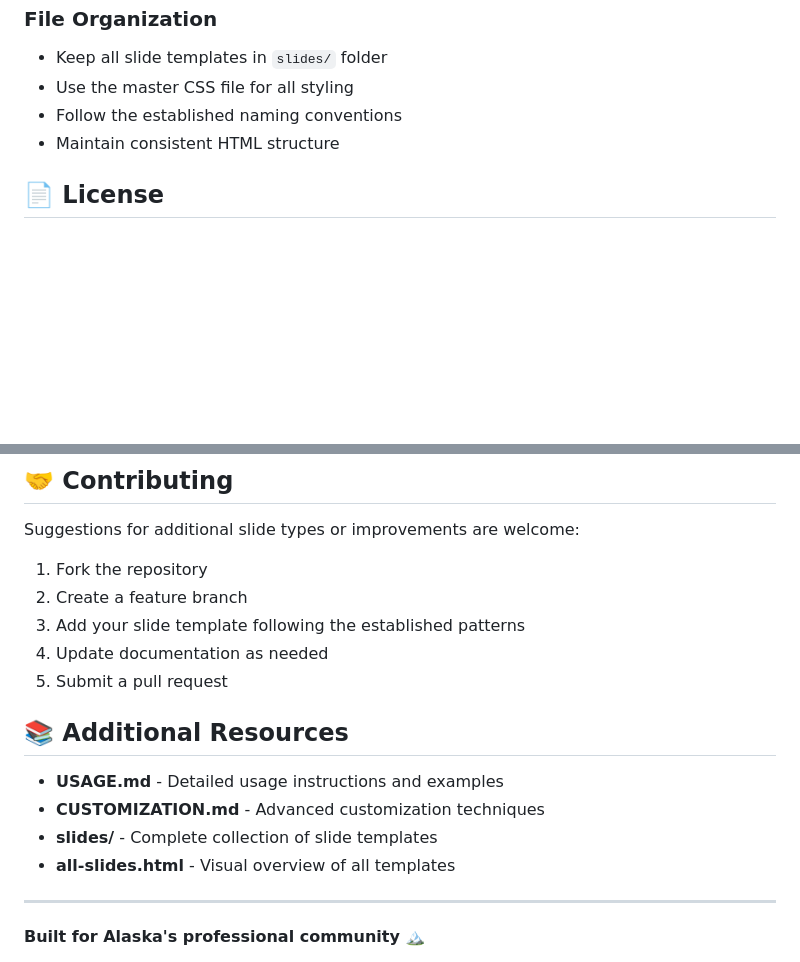
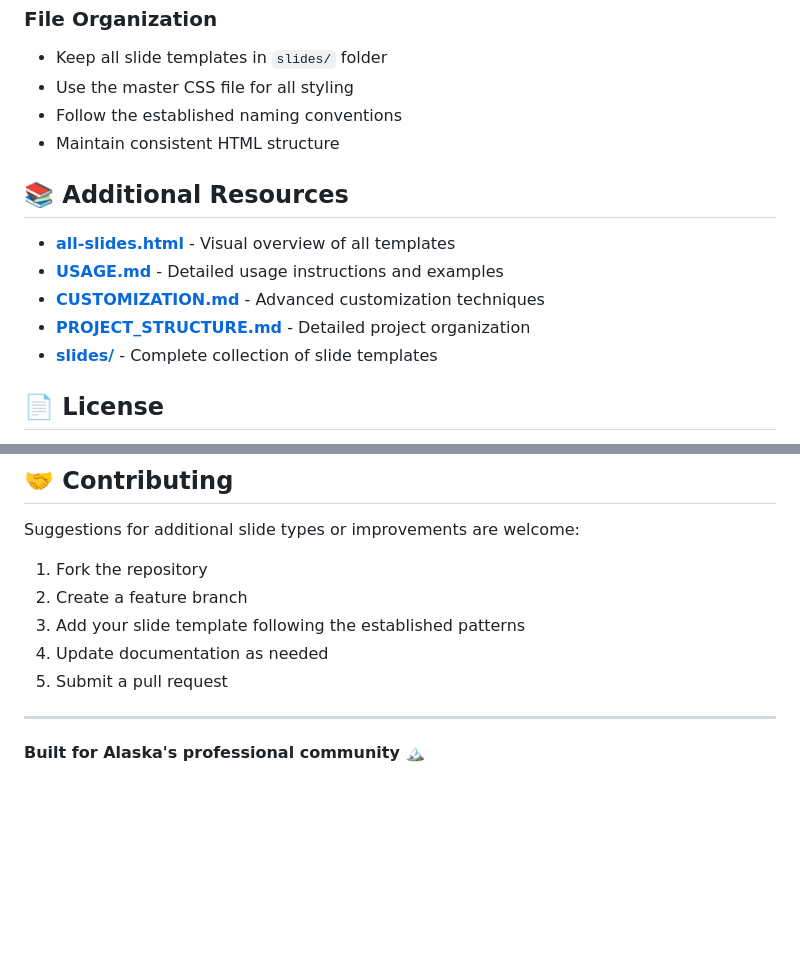
Before and after one commit to TundraTough-hub/arctic-presentation-template, a Markdown page: README.md, 2 parts joined by grey strips. Drawn GitHub-style; blank space fills up the shorter version.

```diff
--- a/README.md
+++ b/README.md
@@ -188,6 +186,14 @@ node scripts/generate-slides.js
 - Follow the established naming conventions
 - Maintain consistent HTML structure
 
+## 📚 Additional Resources
+
+- **[all-slides.html](all-slides.html)** - Visual overview of all templates
+- **[USAGE.md](USAGE.md)** - Detailed usage instructions and examples
+- **[CUSTOMIZATION.md](CUSTOMIZATION.md)** - Advanced customization techniques
+- **[PROJECT_STRUCTURE.md](PROJECT_STRUCTURE.md)** - Detailed project organization
+- **[slides/](slides/)** - Complete collection of slide templates
+
 ## 📄 License
 
 This template is designed for professional use in government, tribal, and business presentations. Feel free to customize and adapt for your organization's needs.
@@ -201,13 +207,6 @@ Suggestions for additional slide types or improvements are welcome:
 4. Update documentation as needed
 5. Submit a pull request
 
-## 📚 Additional Resources
-
-- **USAGE.md** - Detailed usage instructions and examples
-- **CUSTOMIZATION.md** - Advanced customization techniques
-- **slides/** - Complete collection of slide templates
-- **all-slides.html** - Visual overview of all templates
-
 ---
 
 **Built for Alaska's professional community** 🏔️
```
Also changed, not shown: other parts of README.md (+57 -59 lines).
